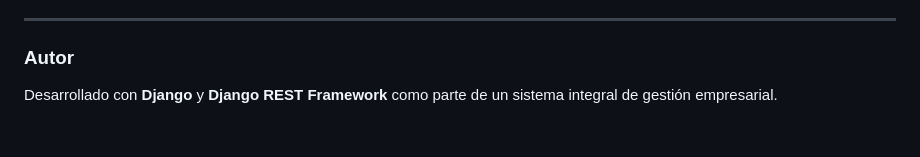
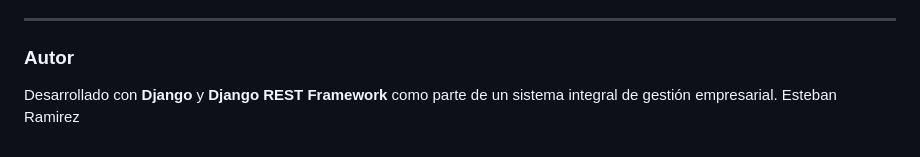
Before and after one commit to estebanramirez19/Erp_Minimarket, a Markdown page: README.md, the part around the change. GitHub-like rendering.

Commit message:
Add author name to README
Added author name to the README file.

```diff
--- a/README.md
+++ b/README.md
@@ -57,3 +57,4 @@ Incluye paneles predefinidos que presentan datos provenientes de las aplicacione
 
 ### Autor
 Desarrollado con **Django** y **Django REST Framework** como parte de un sistema integral de gestión empresarial.
+Esteban Ramirez
```
